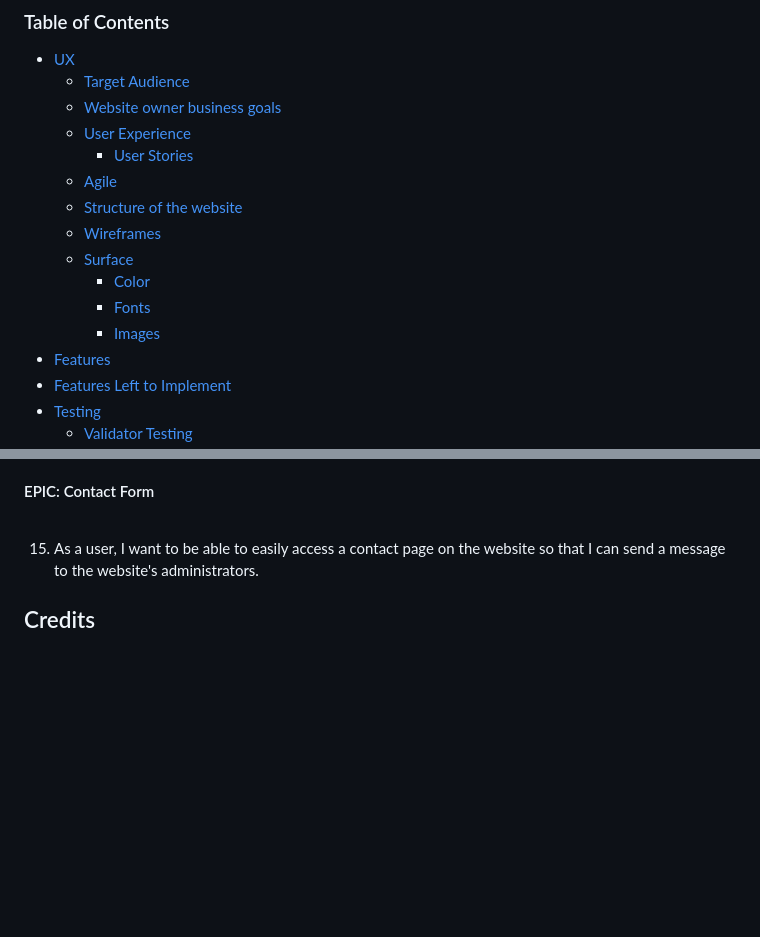
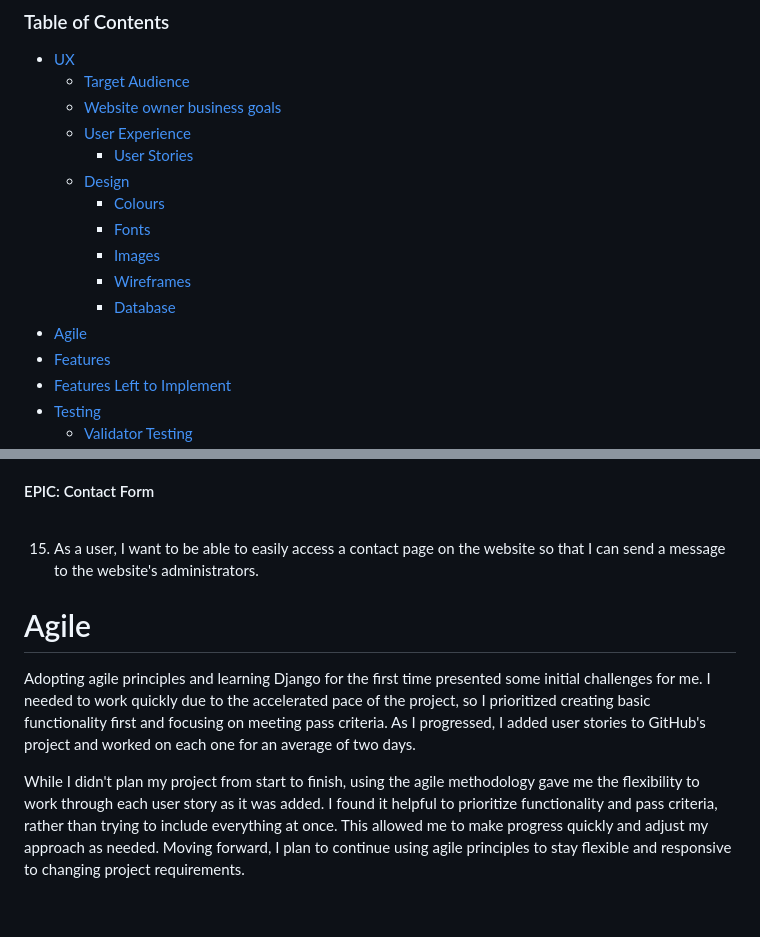
Before and after one commit to Code-Institute-Submissions/dimicoding-wildflour-blogue, a Markdown page: README.md, 2 parts joined by grey strips. Rendered like a GitHub page; blank space fills up the shorter version.

Commit message:
Write the agile section in readme.md

```diff
--- a/README.md
+++ b/README.md
@@ -9,13 +13,13 @@ Wildflour-blog has its main purpose to inform, educate, and entertain the audien
     - [Website owner business goals](#website-owner-business-goals)
     - [User Experience](#user-experience)
         - [User Stories](#)
-    - [Agile](#target-audience)
-    - [Structure of the website](#structure-of-the-website)
-    - [Wireframes](#wireframes)
-    - [Surface](#surface)
-        - [Color](#colors)
+    - [Design](#design)
+        - [Colours](#colors)
         - [Fonts](#fonts)
         - [Images](#images)
+        - [Wireframes](#wireframes)
+        - [Database](#database)
+- [Agile](#target-audience)
 - [Features](#features)
     <!-- - [Nav Bar](#navigation-bar)
     - [The Landing Page](#the-landing-page)
@@ -101,5 +105,9 @@ Wildflour-blog has its main purpose to inform, educate, and entertain the audien
 
 15. As a user, I want to be able to easily access a contact page on the website so that I can send a message to the website's administrators.
 
+# Agile
+Adopting agile principles and learning Django for the first time presented some initial challenges for me. I needed to work quickly due to the accelerated pace of the project, so I prioritized creating basic functionality first and focusing on meeting pass criteria. As I progressed, I added user stories to GitHub's project and worked on each one for an average of two days.
+<br>
 
+While I didn't plan my project from start to finish, using the agile methodology gave me the flexibility to work through each user story as it was added. I found it helpful to prioritize functionality and pass criteria, rather than trying to include everything at once. This allowed me to make progress quickly and adjust my approach as needed. Moving forward, I plan to continue using agile principles to stay flexible and responsive to changing project requirements.
 
```
Also changed, not shown: other parts of README.md (+14 -0 lines).
